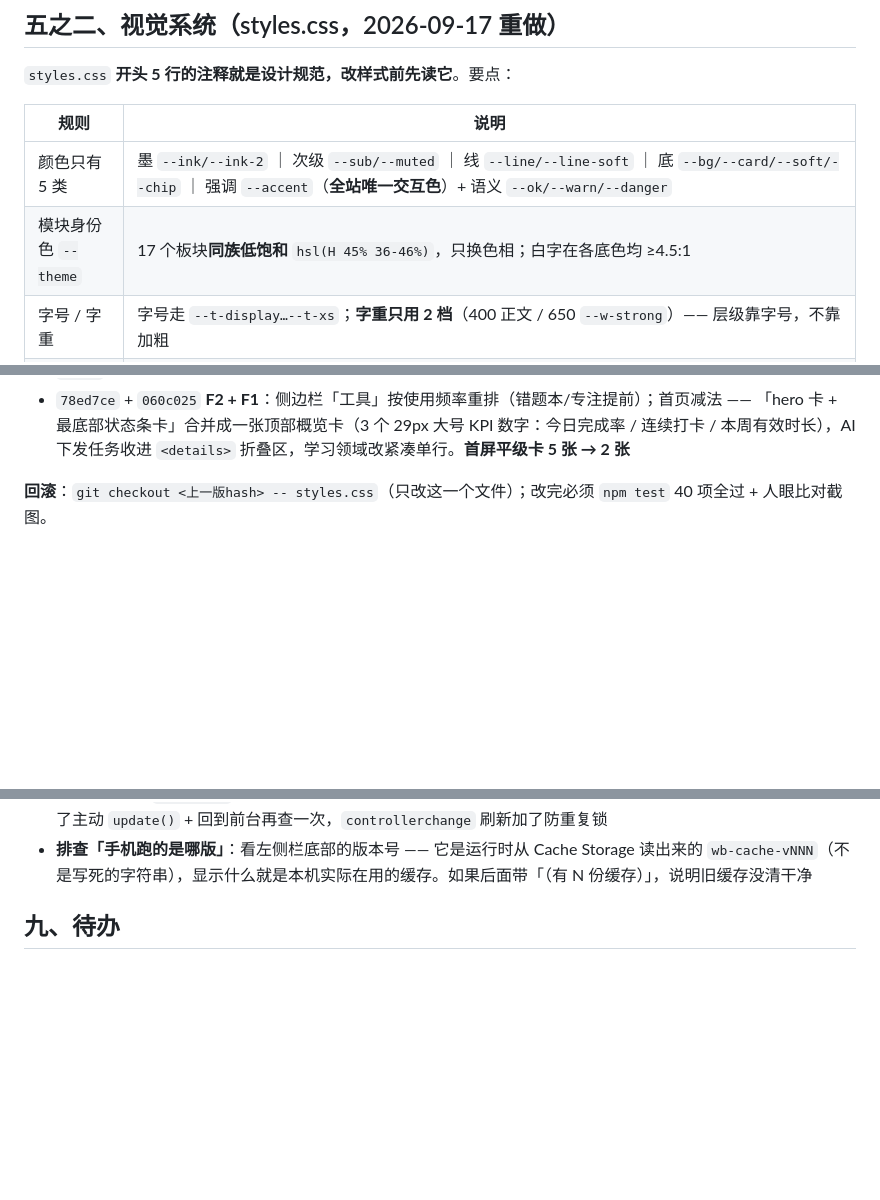
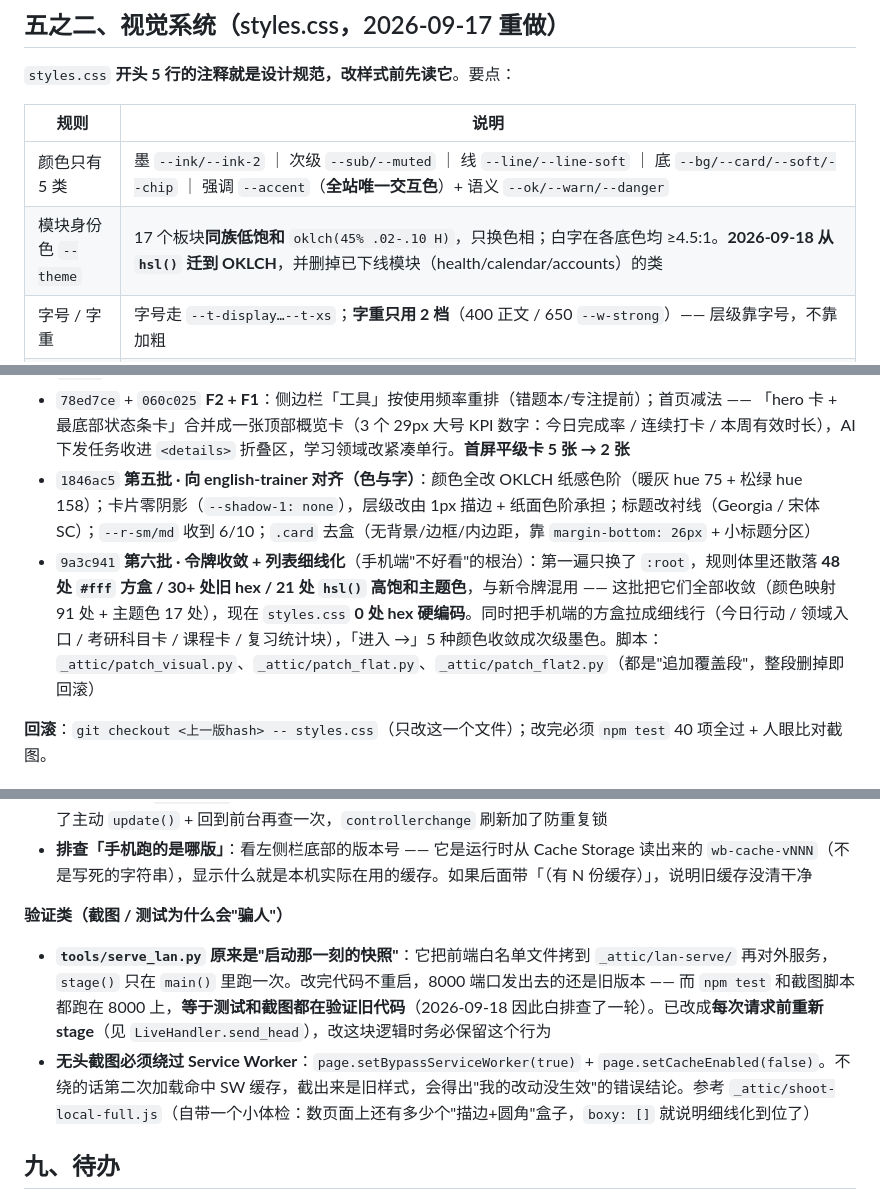
Before and after one commit to cy852123/workbench, a Markdown page: README.md, 3 parts joined by grey strips. GitHub-like rendering; blank space fills up the shorter version.

Commit message:
README 同步：第六批视觉改动 + 三个验证类坑（serve_lan 快照 / 截图绕 SW / 白名单名字对账）

```diff
--- a/README.md
+++ b/README.md
@@ -218,7 +218,7 @@ cd E:\Software\workbench && node tests/_verify_filelist_crash_independent.js htt
 | 规则 | 说明 |
 |---|---|
 | 颜色只有 5 类 | 墨 `--ink/--ink-2` ｜ 次级 `--sub/--muted` ｜ 线 `--line/--line-soft` ｜ 底 `--bg/--card/--soft/--chip` ｜ 强调 `--accent`（**全站唯一交互色**）+ 语义 `--ok/--warn/--danger` |
-| 模块身份色 `--theme` | 17 个板块**同族低饱和** `hsl(H 45% 36-46%)`，只换色相；白字在各底色均 ≥4.5:1 |
+| 模块身份色 `--theme` | 17 个板块**同族低饱和** `oklch(45% .02-.10 H)`，只换色相；白字在各底色均 ≥4.5:1。**2026-09-18 从 `hsl()` 迁到 OKLCH**，并删掉已下线模块（health/calendar/accounts）的类 |
 | 字号 / 字重 | 字号走 `--t-display…--t-xs`；**字重只用 2 档**（400 正文 / 650 `--w-strong`）—— 层级靠字号，不靠加粗 |
 | 圆角 / 阴影 | 圆角只用 4 档 `--r-sm/md/lg/pill`；阴影只用 2 档 `--shadow-1/2` |
 | 层级靠底色分层 | 白 `.card` / `.ky-card` / `.course-card` = **主要内容**；`var(--soft)` 浅底 = 统计块 / 卡内小组件 / 空状态 |
@@ -231,6 +231,8 @@ cd E:\Software\workbench && node tests/_verify_filelist_crash_independent.js htt
 - `92f8d5d` 手机端「拥挤」专项（**数据驱动**）：先跑 `node tests/_crowd.js http://127.0.0.1:8000/` 在 390px 下量拥挤度，据此修两处病根 —— ① `views.js` 里 5 处**内联** `font-size:11px/12px`（内联优先级高于样式表，光在 CSS 里覆盖压不住）抬到 12.5px；② 资料库三行筛选加 `.filter-row`，手机端改一行横向滑动；另补手机端 12.5px 最小字号兜底 + 留白放宽。**复测：资料库 <13px 占比 74%→40%，全站再无 11px 文字**
 - `020ef08` **第四批 · 去图标**：装饰性图标全站不显示（CSS 隐藏图标位 + `cardHead()` 调用里的图标前缀整体去掉）。同时修掉 3 个真 bug：收集箱类型标签显示英文代码、首页问候语把 `moon` 当文字打出、**69 处卡片标题被 `esc()` 转义成字面 SVG 代码**（用户反馈「有些板块是英语」的就是这个）
 - `78ed7ce` + `060c025` **F2 + F1**：侧边栏「工具」按使用频率重排（错题本/专注提前）；首页减法 —— 「hero 卡 + 最底部状态条卡」合并成一张顶部概览卡（3 个 29px 大号 KPI 数字：今日完成率 / 连续打卡 / 本周有效时长），AI 下发任务收进 `<details>` 折叠区，学习领域改紧凑单行。**首屏平级卡 5 张 → 2 张**
+- `1846ac5` **第五批 · 向 english-trainer 对齐（色与字）**：颜色全改 OKLCH 纸感色阶（暖灰 hue 75 + 松绿 hue 158）；卡片零阴影（`--shadow-1: none`），层级改由 1px 描边 + 纸面色阶承担；标题改衬线（Georgia / 宋体 SC）；`--r-sm/md` 收到 6/10；`.card` 去盒（无背景/边框/内边距，靠 `margin-bottom: 26px` + 小标题分区）
+- `9a3c941` **第六批 · 令牌收敛 + 列表细线化**（手机端"不好看"的根治）：第一遍只换了 `:root`，规则体里还散落 **48 处 `#fff` 方盒 / 30+ 处旧 hex / 21 处 `hsl()` 高饱和主题色**，与新令牌混用 —— 这批把它们全部收敛（颜色映射 91 处 + 主题色 17 处），现在 `styles.css` **0 处 hex 硬编码**。同时把手机端的方盒拉成细线行（今日行动 / 领域入口 / 考研科目卡 / 课程卡 / 复习统计块），「进入 →」5 种颜色收敛成次级墨色。脚本：`_attic/patch_visual.py`、`_attic/patch_flat.py`、`_attic/patch_flat2.py`（都是"追加覆盖段"，整段删掉即回滚）
 
 **回滚**：`git checkout <上一版hash> -- styles.css`（只改这一个文件）；改完必须 `npm test` 40 项全过 + 人眼比对截图。
 
@@ -388,6 +392,10 @@ curl -s -o /dev/null -w "%{http_code}\n" https://workbench-sync-c9e.pages.dev/ap
 - `wrangler pages deploy` 报 **`fetch failed`** 时，先别怀疑 Cloudflare 或令牌 —— 本机 DNS 会解析出 `api.cloudflare.com` 的 IPv6 地址，这条 IPv6 不通时 **Node 的 fetch 直接失败**（curl 会自动回落 IPv4，所以手测 curl 完全正常，极具迷惑性）。解法：`export NODE_OPTIONS=--dns-result-order=ipv4first`。**`tools/deploy.py` 已内置这一行**，走脚本部署不会踩到
 - **「部署了但手机端不更新」的两个真因**（2026-09-17 修，用户反馈过）：① `styles.css/views.js/app.js` 走的是「缓存优先」，部署后**第一次打开必然先返回旧缓存**，要开第二次才变；② 浏览器**只在「导航」时**才检查 SW 有没有更新，而手机 PWA 切后台再切回来没有发生导航 → 永远不检查 → 一直挂旧版。解法：`index.html` 里的资源引用挂版本号（`styles.css?v=vNNN` 等），新 HTML 引用的 URL 在旧缓存里必然 miss → 直接走网络 → **一次打开就是新版**；`deploy.py` 会把这里和 SW 缓存号**同步改并读回校验**，两处不一致直接判失败。另外 SW 注册处加了主动 `update()` + 回到前台再查一次，`controllerchange` 刷新加了防重复锁
 - **排查「手机跑的是哪版」**：看左侧栏底部的版本号 —— 它是运行时从 Cache Storage 读出来的 `wb-cache-vNNN`（不是写死的字符串），显示什么就是本机实际在用的缓存。如果后面带「（有 N 份缓存）」，说明旧缓存没清干净
+
+**验证类（截图 / 测试为什么会"骗人"）**
+- **`tools/serve_lan.py` 原来是"启动那一刻的快照"**：它把前端白名单文件拷到 `_attic/lan-serve/` 再对外服务，`stage()` 只在 `main()` 里跑一次。改完代码不重启，8000 端口发出去的还是旧版本 —— 而 `npm test` 和截图脚本都跑在 8000 上，**等于测试和截图都在验证旧代码**（2026-09-18 因此白排查了一轮）。已改成**每次请求前重新 stage**（见 `LiveHandler.send_head`），改这块逻辑时务必保留这个行为
+- **无头截图必须绕过 Service Worker**：`page.setBypassServiceWorker(true)` + `page.setCacheEnabled(false)`。不绕的话第二次加载命中 SW 缓存，截出来是旧样式，会得出"我的改动没生效"的错误结论。参考 `_attic/shoot-local-full.js`（自带一个小体检：数页面上还有多少个"描边+圆角"盒子，`boxy: []` 就说明细线化到位了）
 
 ## 九、待办
 
```
Also changed, not shown: other parts of README.md (+2 -0 lines).
